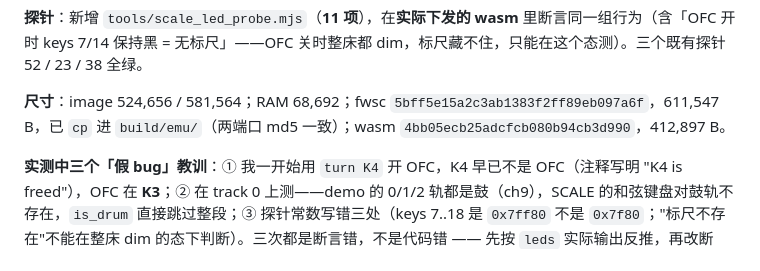
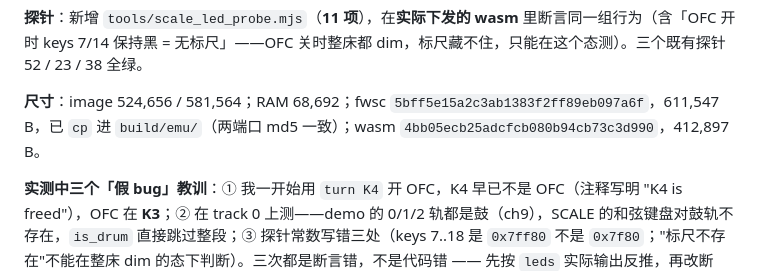
Before and after one commit to johnskiller/driftseq-fm1base, a Markdown page: PROGRESS.md, the part around the change. Rendered like a GitHub page.

Commit message:
PROGRESS: the wasm hash, exactly

```diff
--- a/PROGRESS.md
+++ b/PROGRESS.md
@@ -627,6 +627,6 @@ John 报「SCALE页面的键盘灯有问题，随着弹奏逐渐越亮越多，
 
 **探针**：新增 `tools/scale_led_probe.mjs`（**11 项**），在**实际下发的 wasm** 里断言同一组行为（含「OFC 开时 keys 7/14 保持黑 = 无标尺」——OFC 关时整床都 dim，标尺藏不住，只能在这个态测）。三个既有探针 52 / 23 / 38 全绿。
 
-**尺寸**：image 524,656 / 581,564；RAM 68,692；fwsc `5bff5e15a2c3ab1383f2ff89eb097a6f`，611,547 B，已 `cp` 进 `build/emu/`（两端口 md5 一致）；wasm `4bb05ecb25adcfcb080b94cb3d990`，412,897 B。
+**尺寸**：image 524,656 / 581,564；RAM 68,692；fwsc `5bff5e15a2c3ab1383f2ff89eb097a6f`，611,547 B，已 `cp` 进 `build/emu/`（两端口 md5 一致）；wasm `4bb05ecb25adcfcb080b94cb73c3d990`，412,897 B。
 
 **实测中三个「假 bug」教训**：① 我一开始用 `turn K4` 开 OFC，K4 早已不是 OFC（注释写明 "K4 is freed"），OFC 在 **K3**；② 在 track 0 上测——demo 的 0/1/2 轨都是鼓（ch9），SCALE 的和弦键盘对鼓轨不存在，`is_drum` 直接跳过整段；③ 探针常数写错三处（keys 7..18 是 `0x7ff80` 不是 `0x7f80`；"标尺不存在"不能在整床 dim 的态下判断）。三次都是断言错，不是代码错 —— 先按 `leds` 实际输出反推，再改断言。
```
